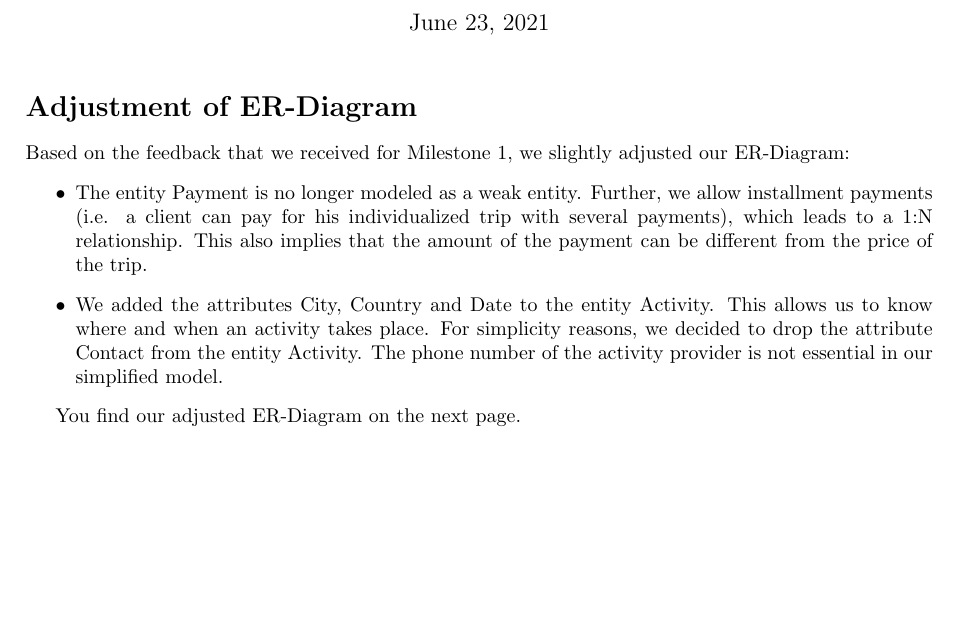
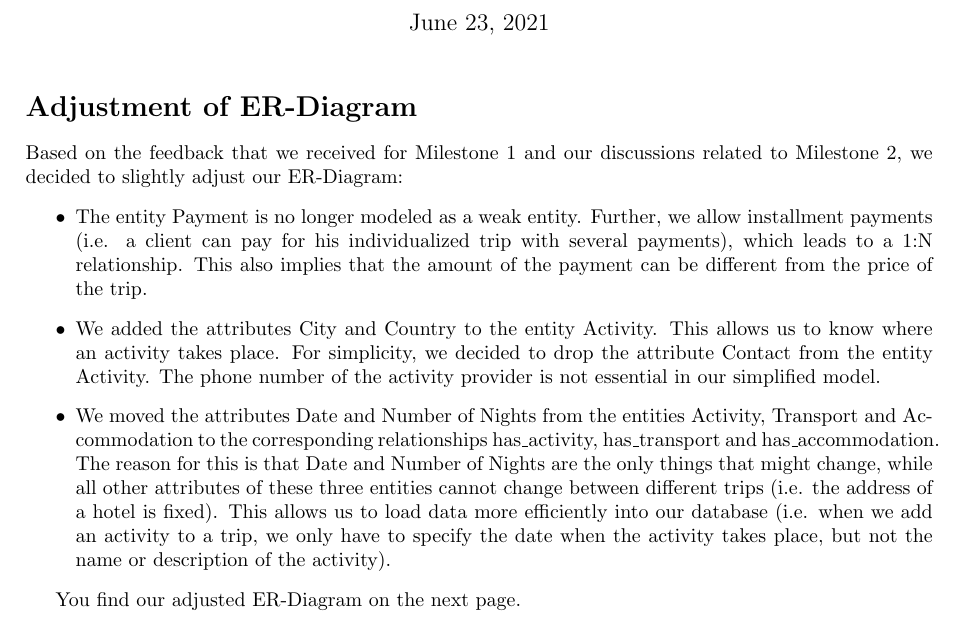
Before and after one commit to phootrf/DBProjet1, a LaTeX document (Milestone 2/description/Description.tex): part of page 1 of 2, cut so that both start at the same text, the shorter picture padded with empty space. Compiled offline with pdfLaTeX.

Commit message:
update oli

```diff
--- a/Milestone 2/description/Description.tex
+++ b/Milestone 2/description/Description.tex
@@ -11,12 +11,15 @@
 	\maketitle
 
 	\section*{Adjustment of ER-Diagram}
-	Based on the feedback that we received for Milestone 1, we slightly adjusted our ER-Diagram:
+	Based on the feedback that we received for Milestone 1 and our discussions related to Milestone 2, we decided to slightly adjust our ER-Diagram:
 	\begin{itemize}
 		\item The entity Payment is no longer modeled as a weak entity. Further, we allow installment payments (i.e. a client can pay for his individualized trip with several payments), which leads to a 1:N relationship.
 		This also implies that the amount of the payment can be different from the price of the trip.
-		\item We added the attributes City, Country and Date to the entity Activity. This allows us to know where and when an activity takes place.
-		For simplicity reasons, we decided to drop the attribute Contact from the entity Activity. The phone number of the activity provider is not essential in our simplified model.
+		\item We added the attributes City and Country to the entity Activity. This allows us to know where an activity takes place.
+		For simplicity, we decided to drop the attribute Contact from the entity Activity. The phone number of the activity provider is not essential in our simplified model.
+		\item We moved the attributes Date and Number of Nights from the entities Activity, Transport and Accommodation to the corresponding relationships has\_activity, has\_transport and has\_accommodation.
+		The reason for this is that Date and Number of Nights are the only things that might change, while all other attributes of these three entities cannot change between different trips (i.e. the address of a hotel is fixed).
+		This allows us to load data more efficiently into our database (i.e. when we add an activity to a trip, we only have to specify the date when the activity takes place, but not the name or description of the activity).
 	\end{itemize}
 
 You find our adjusted ER-Diagram on the next page.
```
Also changed, not shown: Milestone 2/description/Description.pdf, 1 other file.
